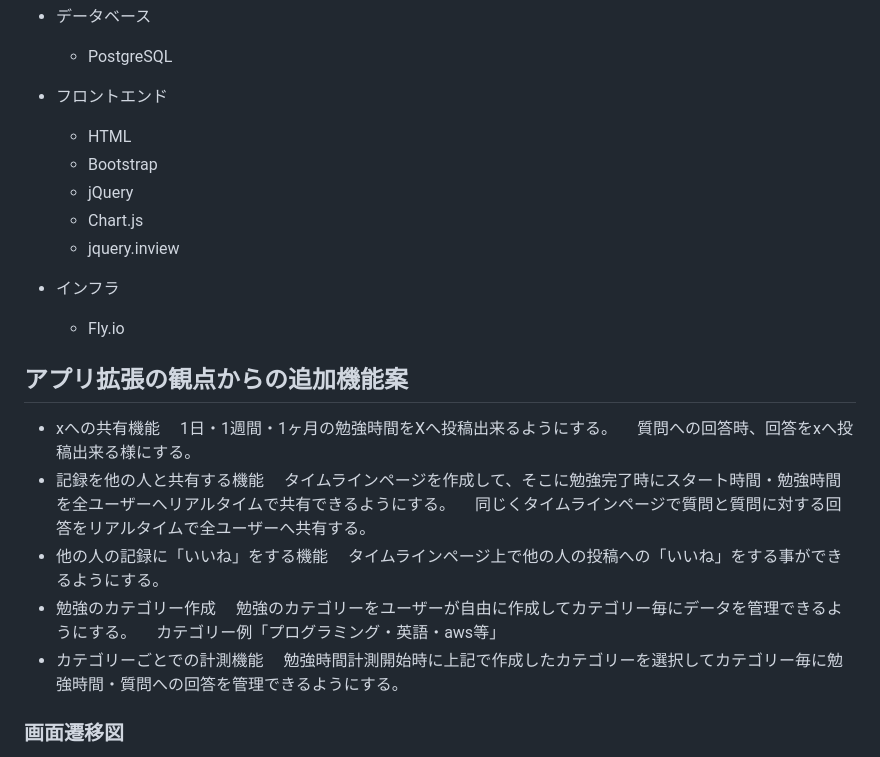
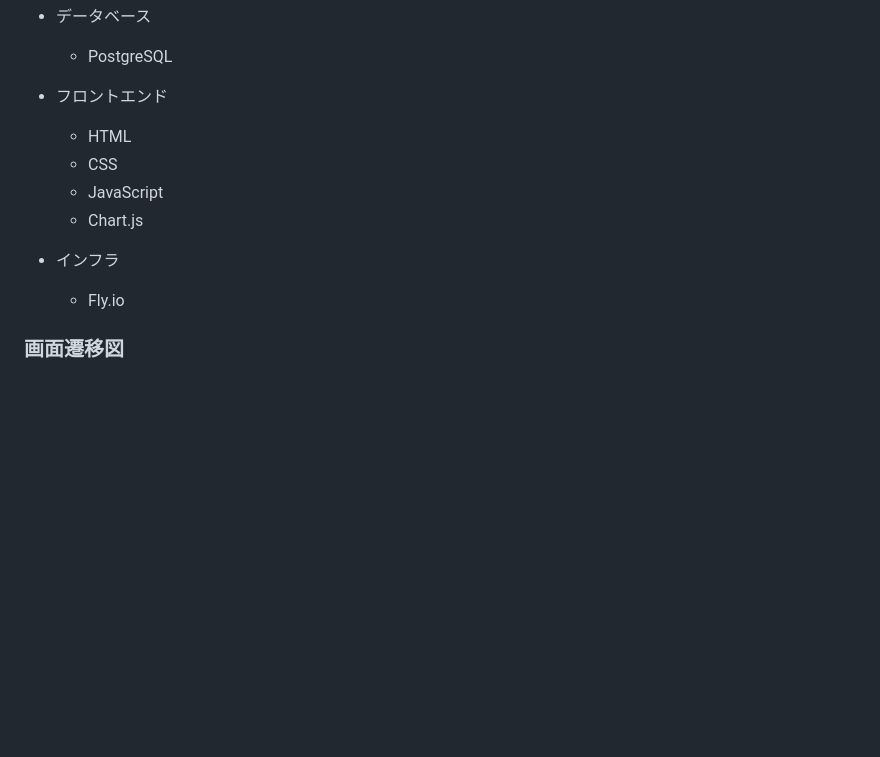
Before and after one commit to yutaotuka/Lock-In-Study, a Markdown page: README.md, the part around the change printed below. Rendered like a GitHub page; blank space fills up the shorter version.

```diff
--- a/README.md
+++ b/README.md
@@ -64,28 +43,27 @@ Lock In Studyは主に2つの機能があります
 
  * フロントエンド
     * HTML
-    * Bootstrap
-    * jQuery
+    * CSS
+    * JavaScript
     * Chart.js
-    * jquery.inview
 
  * インフラ
     * Fly.io
 
-## アプリ拡張の観点からの追加機能案
- * xへの共有機能
- 　1日・1週間・1ヶ月の勉強時間をXへ投稿出来るようにする。
- 　質問への回答時、回答をxへ投稿出来る様にする。
+<!-- ## アプリ拡張の観点からの追加機能案
+ * xへの投稿機能
+  * 1日・1週間・1ヶ月の勉強時間をXへ投稿出来るようにする。
+  * 質問への回答時、回答をxへ投稿出来る様にする。
  * 記録を他の人と共有する機能
- 　タイムラインページを作成して、そこに勉強完了時にスタート時間・勉強時間を全ユーザーへリアルタイムで共有できるようにする。
- 　同じくタイムラインページで質問と質問に対する回答をリアルタイムで全ユーザーへ共有する。
+  * タイムラインページを作成し、そこに勉強完了時にスタート時間・勉強時間を全ユーザーへリアルタイムで共有できるようにする。
+  * 同じくタイムラインページで質問と質問に対する回答をリアルタイムで全ユーザーへ共有する。
  * 他の人の記録に「いいね」をする機能
  　タイムラインページ上で他の人の投稿への「いいね」をする事ができるようにする。
  * 勉強のカテゴリー作成
  　勉強のカテゴリーをユーザーが自由に作成してカテゴリー毎にデータを管理できるようにする。
  　カテゴリー例「プログラミング・英語・aws等」
  * カテゴリーごとでの計測機能
- 　勉強時間計測開始時に上記で作成したカテゴリーを選択してカテゴリー毎に勉強時間・質問への回答を管理できるようにする。
+ 　勉強時間計測開始時に上記で作成したカテゴリーを選択してカテゴリー毎に勉強時間・質問への回答を管理できるようにする。 -->
 
  ### 画面遷移図
 Figma : https://www.figma.com/file/J8zq5K6iB66vGLrMDfcUVj/Lock-In-Study?type=design&node-id=0-1&mode=design&t=Dib9uffXOm5mWtsb-0
```
Also changed, not shown: other parts of README.md (+13 -34 lines).
